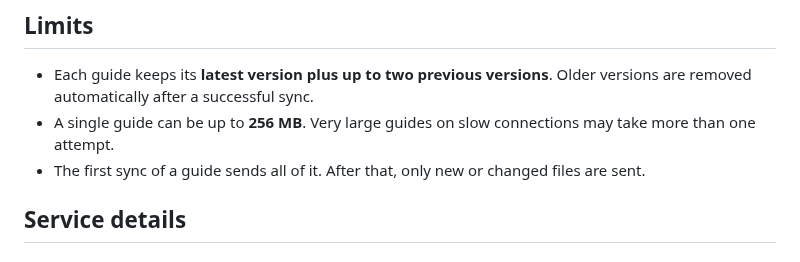
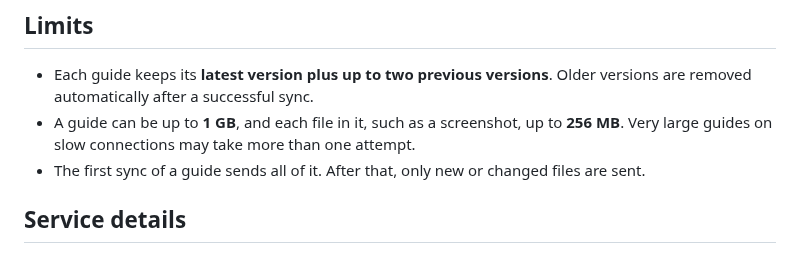
Before and after one commit to Twest2/StepForge, a Markdown page: docs/CLOUD_ACCOUNTS.md, the part around the change. Rendered like a GitHub page.

Commit message:
Document the cloud size limits as 256 MB per file and 1 GB per guide

```diff
--- a/docs/CLOUD_ACCOUNTS.md
+++ b/docs/CLOUD_ACCOUNTS.md
@@ -190,8 +190,9 @@ If your computers have drifted apart and you want one of them to win, open
 
 - Each guide keeps its **latest version plus up to two previous versions**.
   Older versions are removed automatically after a successful sync.
-- A single guide can be up to **256 MB**. Very large guides on slow
-  connections may take more than one attempt.
+- A guide can be up to **1 GB**, and each file in it, such as a screenshot,
+  up to **256 MB**. Very large guides on slow connections may take more than
+  one attempt.
 - The first sync of a guide sends all of it. After that, only new or changed
   files are sent.
 
```
